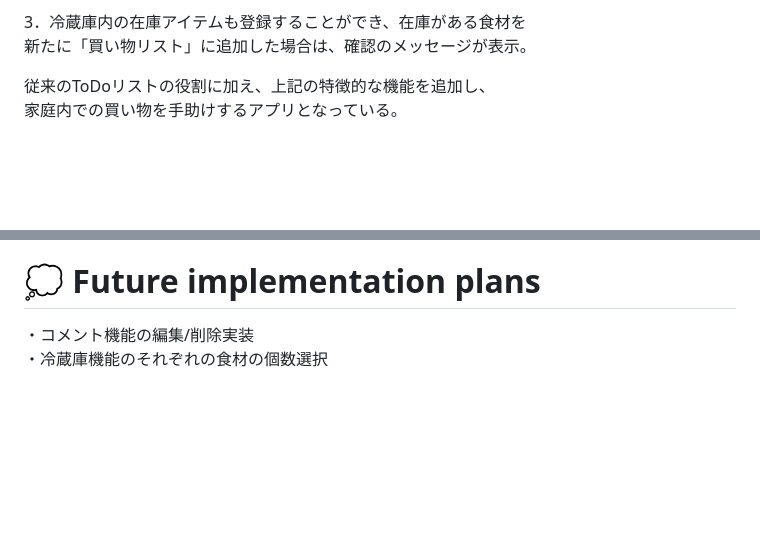
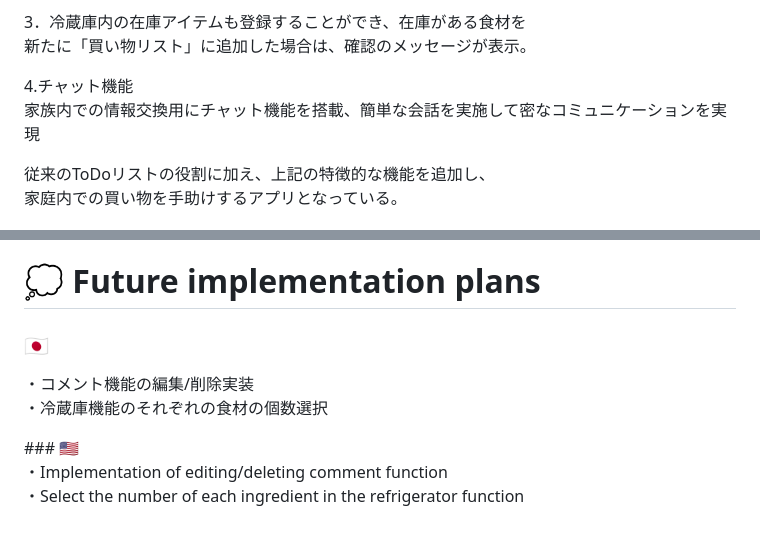
Before and after one commit to goki11reds327/todo_moalboal, a Markdown page: README.md, 2 parts joined by grey strips. Rendered like a GitHub page; blank space fills up the shorter version.

```diff
--- a/README.md
+++ b/README.md
@@ -27,6 +27,9 @@ Laravel10系を使用した、ToDoアプリをモチーフにしたWebアプリ
 
 3．冷蔵庫内の在庫アイテムも登録することができ、在庫がある食材を
 <br>新たに「買い物リスト」に追加した場合は、確認のメッセージが表示。
+
+4.チャット機能
+<br>家族内での情報交換用にチャット機能を搭載、簡単な会話を実施して密なコミュニケーションを実現
 
 従来のToDoリストの役割に加え、上記の特徴的な機能を追加し、
 <br>家庭内での買い物を手助けするアプリとなっている。
@@ -123,8 +126,13 @@ Laravel10系を使用した、ToDoアプリをモチーフにしたWebアプリ
 </p>
 
 # 💭 Future implementation plans
-
+### 🇯🇵
 <p>
  ・コメント機能の編集/削除実装<br>
  ・冷蔵庫機能のそれぞれの食材の個数選択<br>
 </p>
+### 🇺🇸
+<p>
+ ・Implementation of editing/deleting comment function<br>
+ ・Select the number of each ingredient in the refrigerator function<br>
+</p>
```
Also changed, not shown: other parts of README.md (+6 -6 lines).
